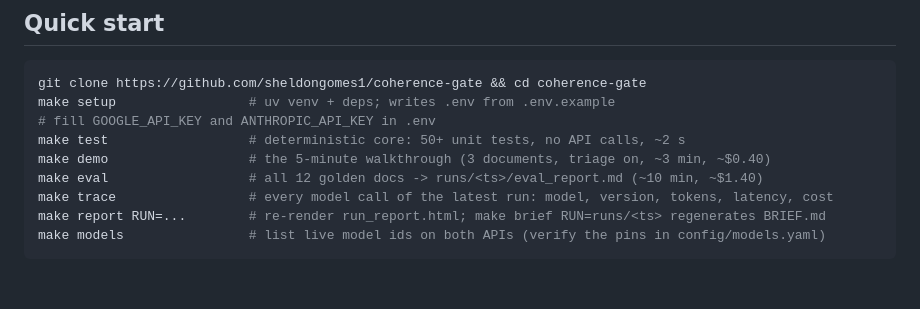
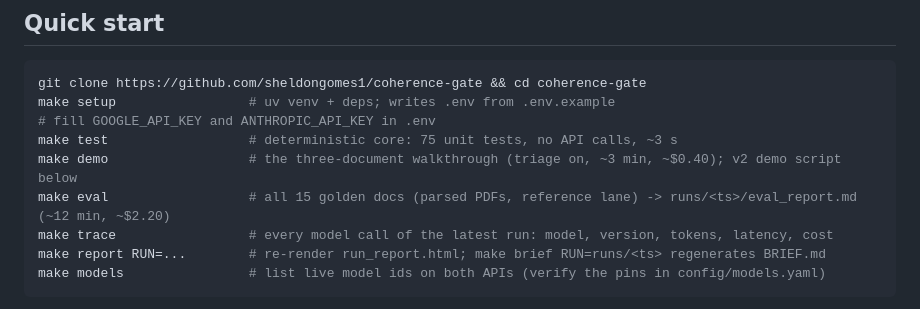
Before and after one commit to sheldongomes1/coherence-gate, a Markdown page: README.md, the part around the change. Rendered like a GitHub page; blank space fills up the shorter version.

Commit message:
README: quick-start numbers current (15 docs, 75 tests)
Co-Authored-By: Claude Fable 5.1 <noreply@anthropic.com>
Claude-Session: https://claude.ai/code/session_01Vc6a2MNw9rs4Ch2eNA6aGa

```diff
--- a/README.md
+++ b/README.md
@@ -28,9 +28,9 @@ stated.
 git clone https://github.com/sheldongomes1/coherence-gate && cd coherence-gate
 make setup                 # uv venv + deps; writes .env from .env.example
 # fill GOOGLE_API_KEY and ANTHROPIC_API_KEY in .env
-make test                  # deterministic core: 50+ unit tests, no API calls, ~2 s
-make demo                  # the 5-minute walkthrough (3 documents, triage on, ~3 min, ~$0.40)
-make eval                  # all 12 golden docs -> runs/<ts>/eval_report.md (~10 min, ~$1.40)
+make test                  # deterministic core: 75 unit tests, no API calls, ~3 s
+make demo                  # the three-document walkthrough (triage on, ~3 min, ~$0.40); v2 demo script below
+make eval                  # all 15 golden docs (parsed PDFs, reference lane) -> runs/<ts>/eval_report.md (~12 min, ~$2.20)
 make trace                 # every model call of the latest run: model, version, tokens, latency, cost
 make report RUN=...        # re-render run_report.html; make brief RUN=runs/<ts> regenerates BRIEF.md
 make models                # list live model ids on both APIs (verify the pins in config/models.yaml)
```
